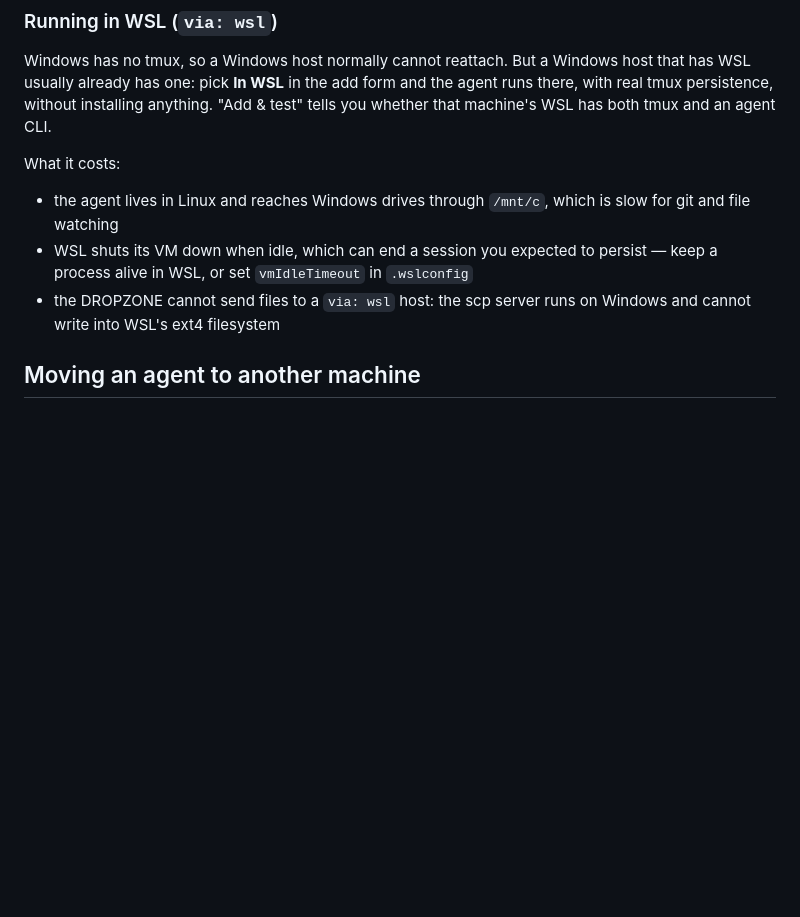
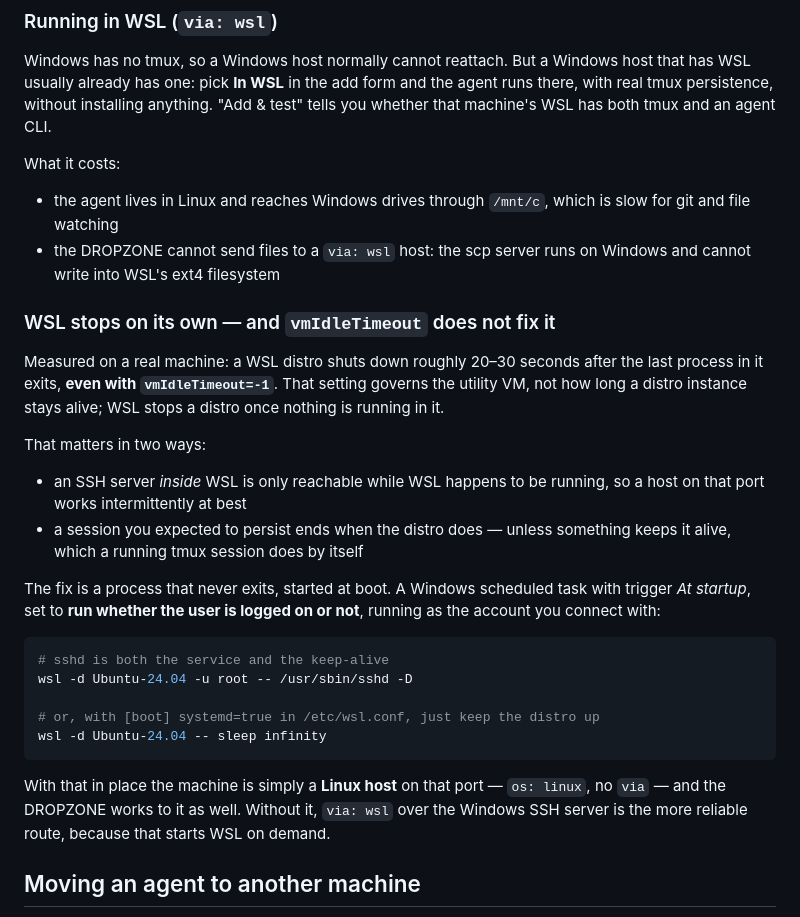
Before and after one commit to astetic-dev/taurus, a Markdown page: REMOTE-HOSTS.md, the part around the change. Rendered like a GitHub page; blank space fills up the shorter version.

Commit message:
Docs: why WSL stops on its own, and the scheduled-task fix (#98)
Measured on a real machine: a WSL distro shuts down 20-30 seconds after its last
process exits, even with vmIdleTimeout=-1. That setting governs the utility VM,
not the lifetime of a distro instance -- WSL stops a distro once nothing runs in
it.

Consequence for a host: an SSH server inside WSL is only reachable while WSL
happens to be up, so such a host works intermittently. Documented with the
standard fix (a scheduled task at startup running sshd -D, which is both the
service and the keep-alive) and what it changes: with it the machine is a plain
Linux host and the DROPZONE works to it; without it, via:wsl over the Windows
SSH server is the more reliable route because it starts WSL on demand.

Refs #98

Co-Authored-By: Claude Opus 5 (1M context) <noreply@anthropic.com>

````diff
--- a/REMOTE-HOSTS.md
+++ b/REMOTE-HOSTS.md
@@ -130,10 +130,39 @@ What it costs:
 
 - the agent lives in Linux and reaches Windows drives through `/mnt/c`, which is
   slow for git and file watching
-- WSL shuts its VM down when idle, which can end a session you expected to
-  persist — keep a process alive in WSL, or set `vmIdleTimeout` in `.wslconfig`
 - the DROPZONE cannot send files to a `via: wsl` host: the scp server runs on
   Windows and cannot write into WSL's ext4 filesystem
+
+### WSL stops on its own — and `vmIdleTimeout` does not fix it
+
+Measured on a real machine: a WSL distro shuts down roughly 20–30 seconds after
+the last process in it exits, **even with `vmIdleTimeout=-1`**. That setting
+governs the utility VM, not how long a distro instance stays alive; WSL stops a
+distro once nothing is running in it.
+
+That matters in two ways:
+
+- an SSH server *inside* WSL is only reachable while WSL happens to be running,
+  so a host on that port works intermittently at best
+- a session you expected to persist ends when the distro does — unless something
+  keeps it alive, which a running tmux session does by itself
+
+The fix is a process that never exits, started at boot. A Windows scheduled task
+with trigger *At startup*, set to **run whether the user is logged on or not**,
+running as the account you connect with:
+
+```powershell
+# sshd is both the service and the keep-alive
+wsl -d Ubuntu-24.04 -u root -- /usr/sbin/sshd -D
+
+# or, with [boot] systemd=true in /etc/wsl.conf, just keep the distro up
+wsl -d Ubuntu-24.04 -- sleep infinity
+```
+
+With that in place the machine is simply a **Linux host** on that port —
+`os: linux`, no `via` — and the DROPZONE works to it as well. Without it,
+`via: wsl` over the Windows SSH server is the more reliable route, because that
+starts WSL on demand.
 
 ## Moving an agent to another machine
 
````
